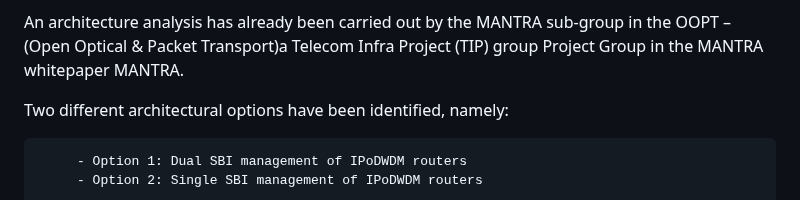
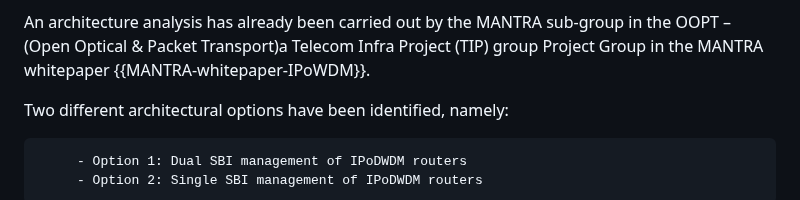
Before and after one commit to ggalimba56/draft-poidt-ccamp-actn-poi-pluggable, a Markdown page: draft-poidt-ccamp-actn-poi-pluggable.md, the part around the change. Rendered like a GitHub page.

Commit message:
Update draft-poidt-ccamp-actn-poi-pluggable.md
mantra test

```diff
--- a/draft-poidt-ccamp-actn-poi-pluggable.md
+++ b/draft-poidt-ccamp-actn-poi-pluggable.md
@@ -269,7 +269,7 @@ Px = DWDM (coherent pluggable) Router ports
    An architecture analysis has already been carried out by the MANTRA
    sub-group in the OOPT – (Open Optical & Packet Transport)a Telecom
    Infra Project (TIP) group Project Group in the MANTRA whitepaper
-   MANTRA.
+   {{MANTRA-whitepaper-IPoWDM}}.
 
    Two different architectural options have been identified, namely:
 ~~~~ ascii-art
```
